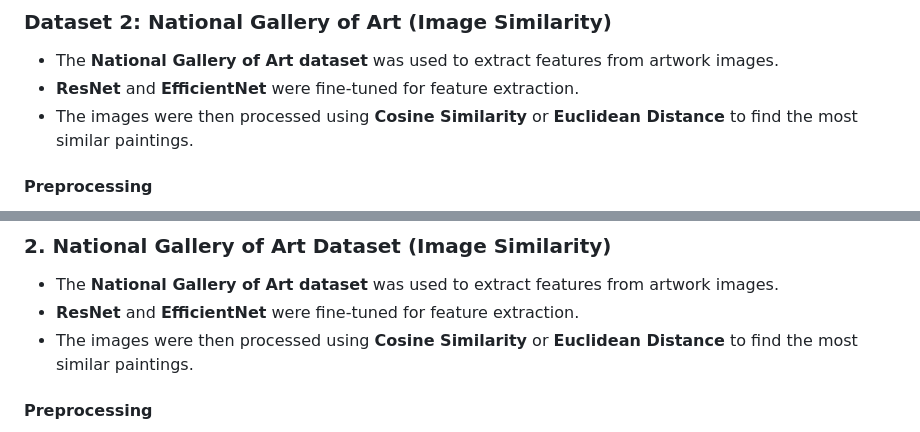
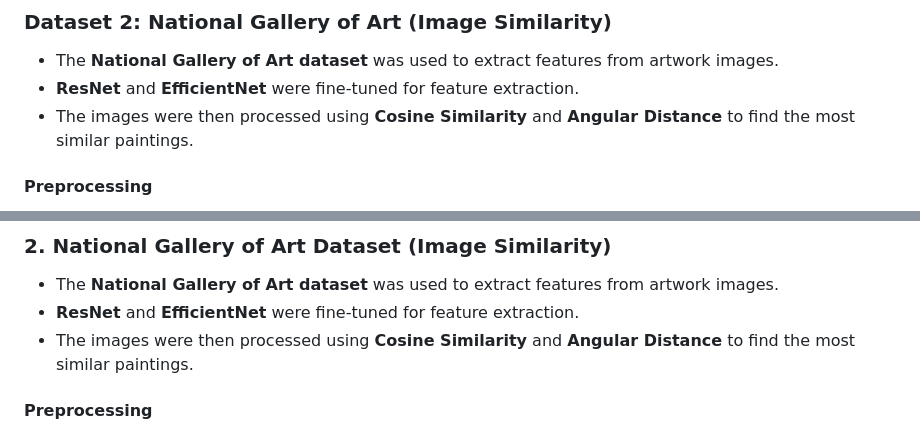
Before and after one commit to Prasadayus/Art-Style-Classification-Image-Similarity-with-Fine-Tuning, a Markdown page: README.md, 2 parts joined by grey strips. Drawn GitHub-style.

```diff
--- a/README.md
+++ b/README.md
@@ -26,7 +26,7 @@ In this project, we fine-tuned pre-trained deep learning models (**ResNet** and
 
 - The **National Gallery of Art dataset** was used to extract features from artwork images.
 - **ResNet** and **EfficientNet** were fine-tuned for feature extraction.
-- The images were then processed using **Cosine Similarity** or **Euclidean Distance** to find the most similar paintings.
+- The images were then processed using **Cosine Similarity** and **Angular Distance** to find the most similar paintings.
 
 #### Preprocessing
 
@@ -79,7 +79,7 @@ Due to preprocessing—such as removing corrupted, duplicate, or low-quality ima
 
 - The **National Gallery of Art dataset** was used to extract features from artwork images.
 - **ResNet** and **EfficientNet** were fine-tuned for feature extraction.
-- The images were then processed using **Cosine Similarity** or **Euclidean Distance** to find the most similar paintings.
+- The images were then processed using **Cosine Similarity** and **Angular Distance** to find the most similar paintings.
 
 #### Preprocessing
 
```
